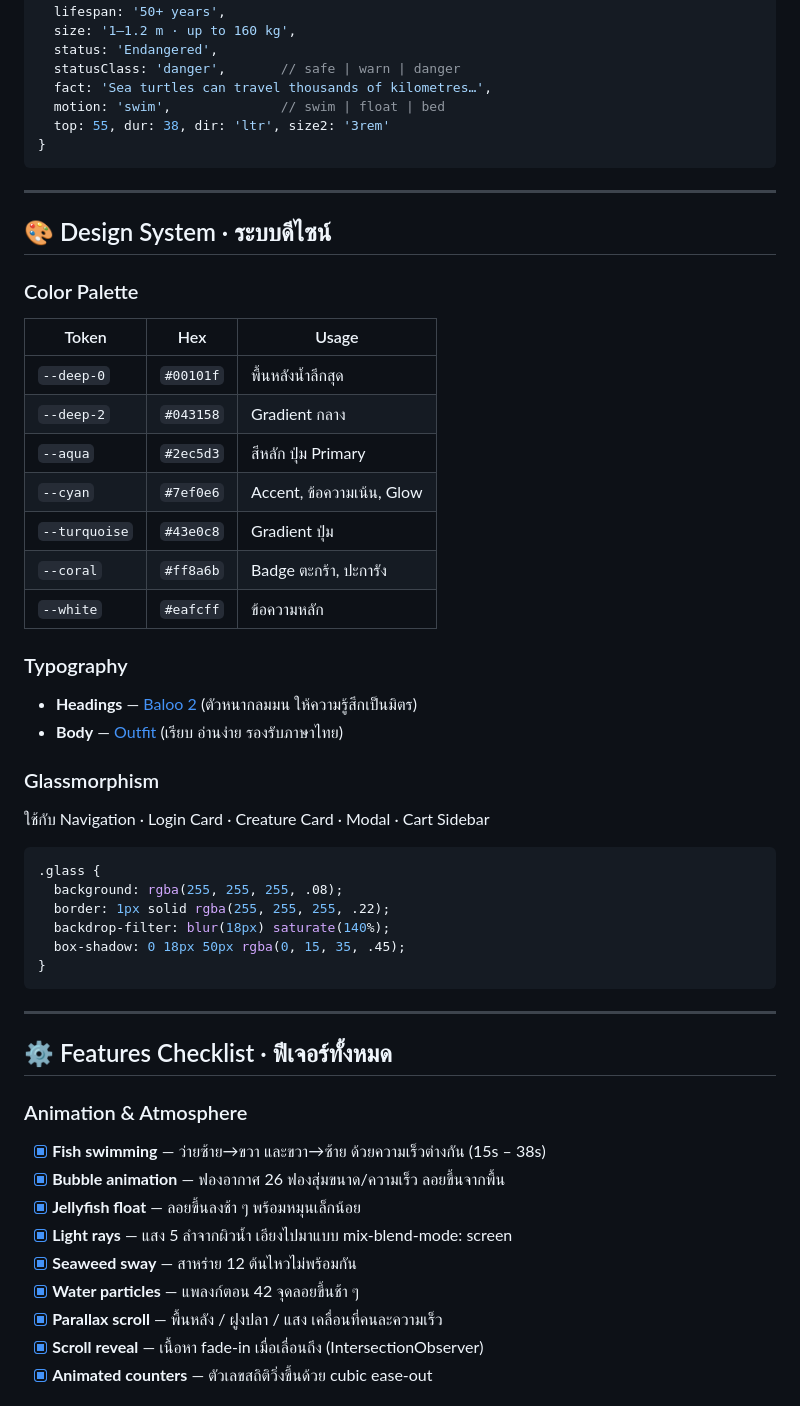
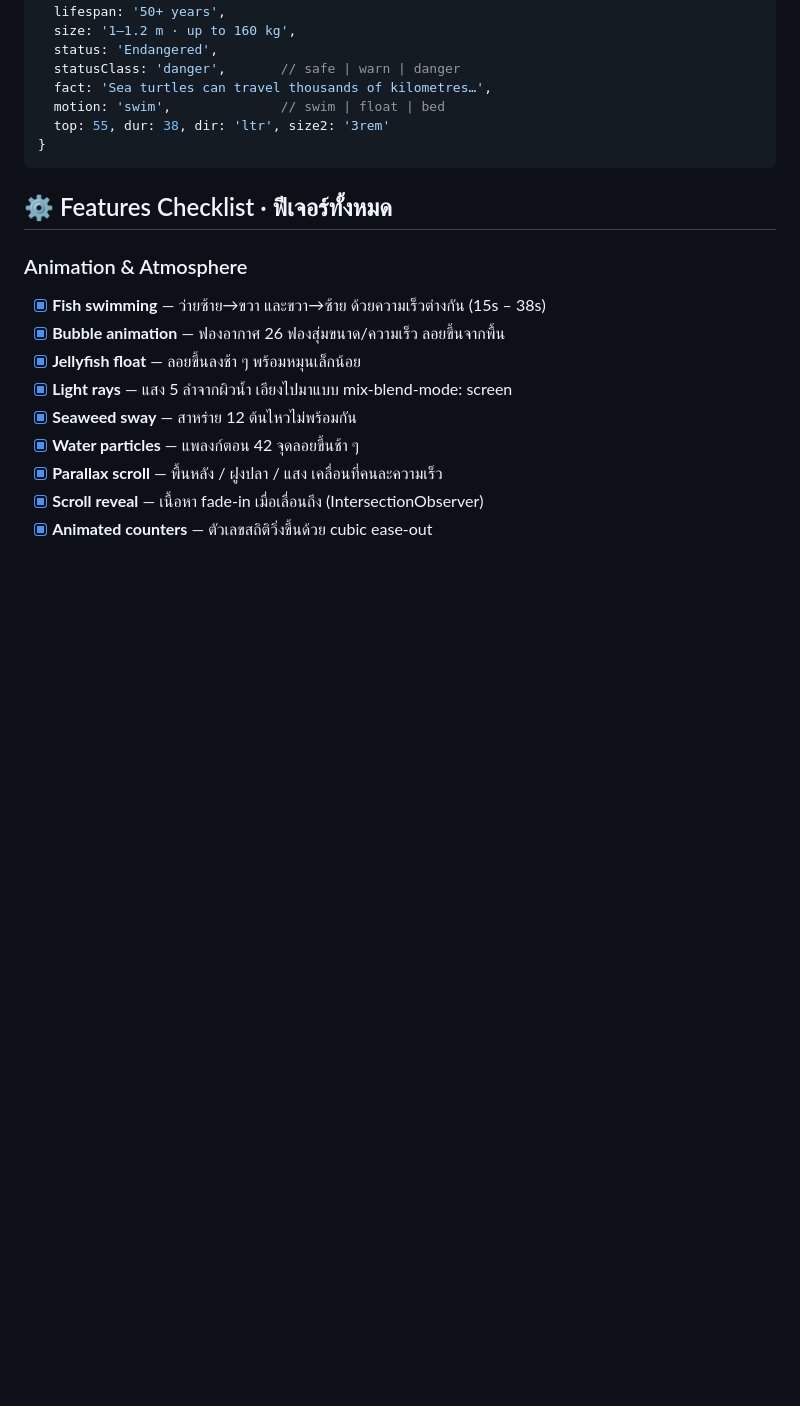
Before and after one commit to br389-boo/Blue-Ocean, a Markdown page: README.md, the part around the change. Drawn GitHub-style; blank space fills up the shorter version.

````diff
--- a/README.md
+++ b/README.md
@@ -116,42 +116,6 @@ The entire project lives in **one single `index.html` file** — no frameworks,
   top: 55, dur: 38, dir: 'ltr', size2: '3rem'
 }
 ```
-
----
-
-## 🎨 Design System · ระบบดีไซน์
-
-### Color Palette
-
-| Token | Hex | Usage |
-|---|---|---|
-| `--deep-0` | `#00101f` | พื้นหลังน้ำลึกสุด |
-| `--deep-2` | `#043158` | Gradient กลาง |
-| `--aqua` | `#2ec5d3` | สีหลัก ปุ่ม Primary |
-| `--cyan` | `#7ef0e6` | Accent, ข้อความเน้น, Glow |
-| `--turquoise` | `#43e0c8` | Gradient ปุ่ม |
-| `--coral` | `#ff8a6b` | Badge ตะกร้า, ปะการัง |
-| `--white` | `#eafcff` | ข้อความหลัก |
-
-### Typography
-
-- **Headings** — [Baloo 2](https://fonts.google.com/specimen/Baloo+2) (ตัวหนากลมมน ให้ความรู้สึกเป็นมิตร)
-- **Body** — [Outfit](https://fonts.google.com/specimen/Outfit) (เรียบ อ่านง่าย รองรับภาษาไทย)
-
-### Glassmorphism
-
-ใช้กับ Navigation · Login Card · Creature Card · Modal · Cart Sidebar
-
-```css
-.glass {
-  background: rgba(255, 255, 255, .08);
-  border: 1px solid rgba(255, 255, 255, .22);
-  backdrop-filter: blur(18px) saturate(140%);
-  box-shadow: 0 18px 50px rgba(0, 15, 35, .45);
-}
-```
-
----
 
 ## ⚙️ Features Checklist · ฟีเจอร์ทั้งหมด
 
````
